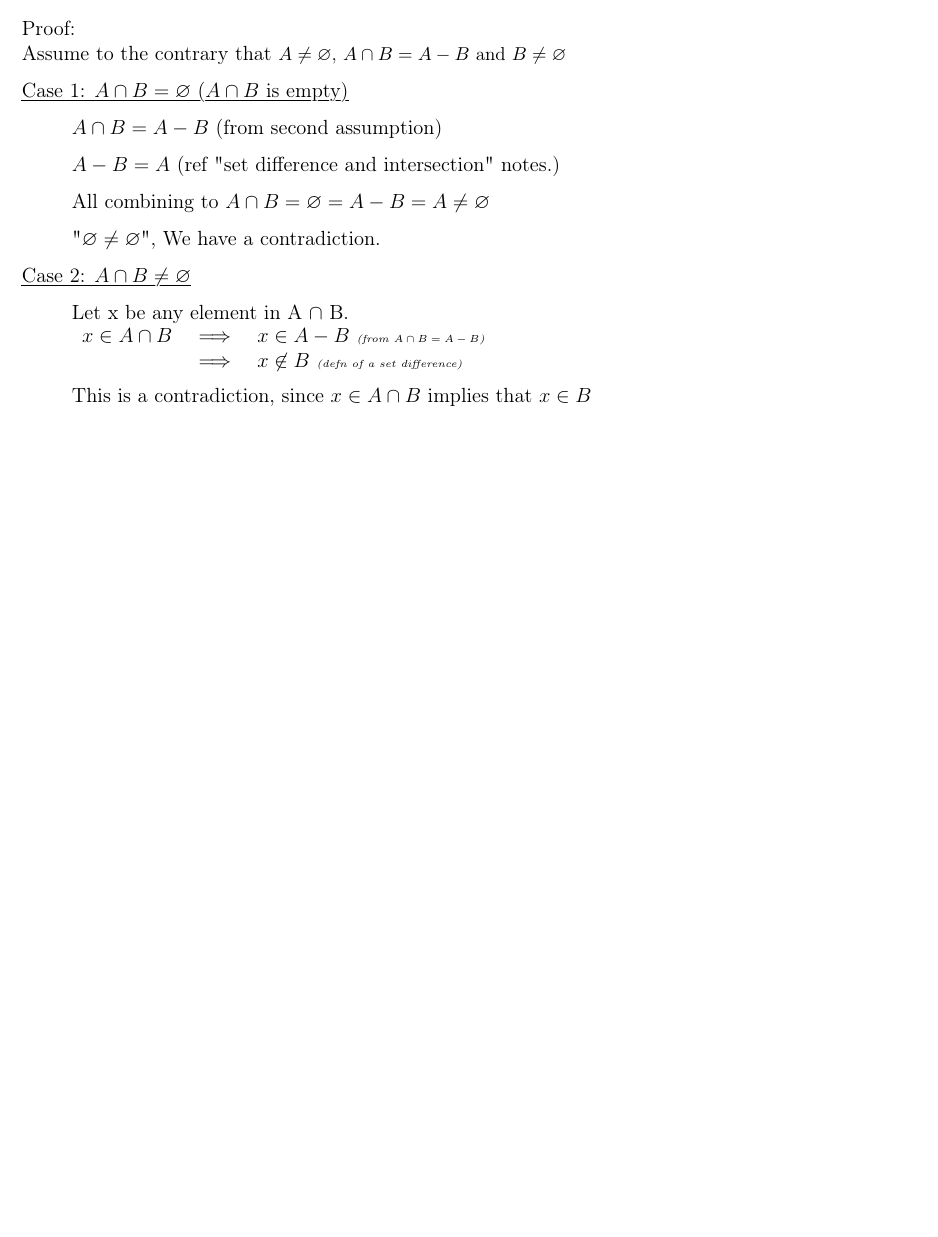
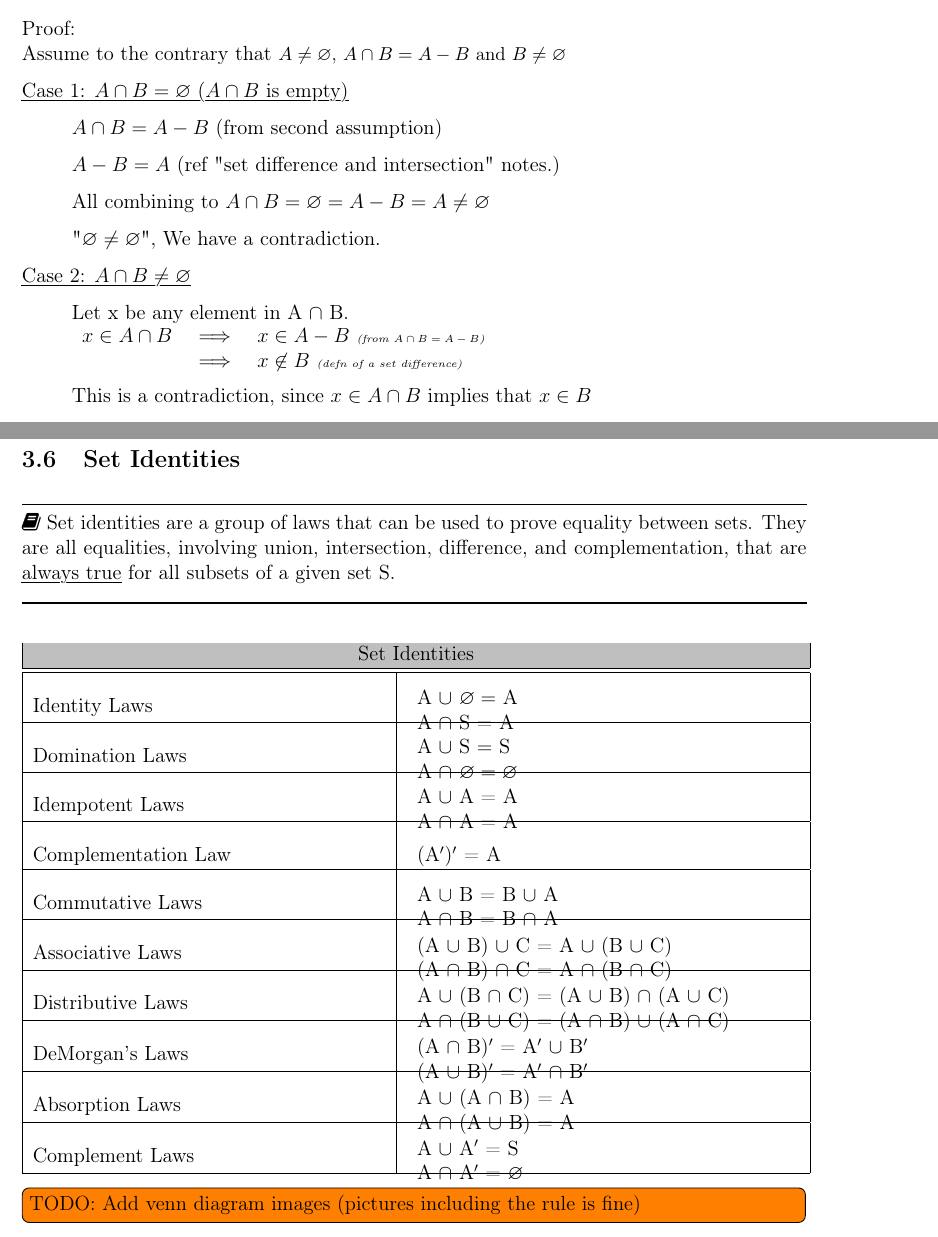
Before and after one commit to antecomp/Discrete, a LaTeX document (Discrete Maths.tex): part of page 58 of 58 before the commit and two parts of pages 58 and 59 of 60 after it, the two joined at a grey line, cut so that both start at the same text, the shorter picture padded with empty space. Compiled offline with pdfLaTeX.

Commit message:
Set Identity

```diff
--- a/Discrete Maths.tex
+++ b/Discrete Maths.tex
@@ -2568,5 +2568,58 @@ $2^{A \cap B} \subseteq 2^A \cap 2^B$ \vspace*{-0.25cm}
 		\item This is a contradiction, since $x \in A \cap B$ implies that $x \in B$
 	\end{itemize}
 
-% and I now realize that LaTeX randomly broke my indentation for itemize elements??????????????????????? Like this is a problem for this entire chapter wtf?
-
+\pagebreak
+
+\subsection{Set Identities}
+\define[Set identities are a group of laws that can be used to prove equality between sets. They are all equalities, involving union, intersection, difference, and complementation, that are \cul{always true} for all subsets of a given set S.]
+
+\begin{tabular}{ |p{0.45\linewidth}|p{0.5\linewidth}|}
+	\hline
+	\rowcolor{lightgray} \multicolumn{2}{|c|}{Set Identities} \\
+	\hline
+	\hline
+	\smallbreak Identity Laws & \begin{itemize}[leftmargin=*, label={}]
+		\item A $\cup \ \varnothing =$ A
+		\item A $\cap$ S = A \vspace*{-0.3cm}
+	\end{itemize}\\ \hline
+	\smallbreak Domination Laws & \begin{itemize}[leftmargin=*, label={}]
+		\item A $\cup$ S $=$ S
+		\item A $\cap \ \varnothing = \varnothing$ \vspace*{-0.3cm}
+	\end{itemize} \\ \hline
+	\smallbreak Idempotent Laws & \begin{itemize}[leftmargin=*, label={}]
+		\item A $\cup$ A = A
+		\item A $\cap$ A = A \vspace*{-0.3cm}
+	\end{itemize} \\ \hline
+	\smallbreak Complementation Law & \begin{itemize}[leftmargin=*, label={}]
+		\item \vspace*{0.15cm} (A$'$)$'$ = A
+		%\item \vspace*{-0.3cm} % empty item so the spacing looks better lol
+	\end{itemize} \\ \hline
+	\smallbreak Commutative Laws & \begin{itemize}[leftmargin=*, label={}]
+		\item A $\cup$ B = B $\cup$ A
+		\item A $\cap$ B = B $\cap$ A \vspace*{-0.3cm}
+	\end{itemize} \\ \hline
+	\smallbreak Associative Laws & \begin{itemize}[leftmargin=*, label={}]
+		\item (A $\cup$ B) $\cup$ C = A $\cup$ (B $\cup$ C)
+		\item (A $\cap$ B) $\cap$ C = A $\cap$ (B $\cap$ C) \vspace*{-0.3cm}
+	\end{itemize} \\ \hline
+	\smallbreak Distributive Laws & \begin{itemize}[leftmargin=*, label={}]
+		\item A $\cup$ (B $\cap$ C) = (A $\cup$ B) $\cap$ (A $\cup$ C)
+		\item A $\cap$ (B $\cup$ C) = (A $\cap$ B) $\cup$ (A $\cap$ C) \vspace*{-0.3cm}
+	\end{itemize} \\ \hline
+	\smallbreak DeMorgan's Laws & \begin{itemize}[leftmargin=*, label={}]
+		\item (A $\cap$ B)$'$ = A$'$ $\cup$ B$'$
+		\item (A $\cup$ B)$'$ = A$'$ $\cap$ B$'$ \vspace*{-0.3cm}
+	\end{itemize} \\ \hline
+	\smallbreak Absorption Laws & \begin{itemize}[leftmargin=*, label={}]
+		\item A $\cup$ (A $\cap$ B) = A
+		\item A $\cap$ (A $\cup$ B) = A \vspace*{-0.3cm}
+	\end{itemize} \\ \hline
+	\smallbreak Complement Laws & \begin{itemize}[leftmargin=*, label={}]
+		\item A $\cup$ A$'$ = S
+		\item A $\cap$ A$'$ = $\varnothing$ \vspace*{-0.3cm}
+	\end{itemize} \\ \hline
+\end{tabular}
+
+\todo[inline]{TODO: Add venn diagram images (pictures including the rule is fine)}
+
+\pagebreak
```
Also changed, not shown: Discrete Maths.pdf, Discrete Maths.tex (37 more changed lines), 1 other file.
